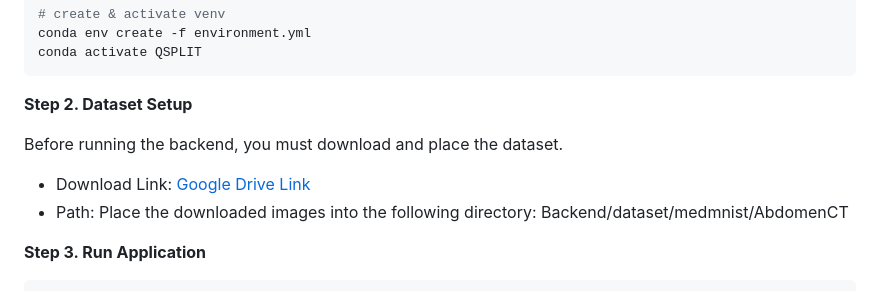
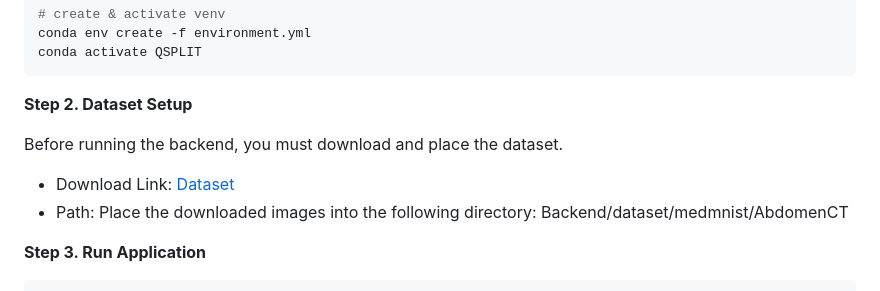
Before and after one commit to JJowoo/QSPLIT, a Markdown page: README.md, the part around the change. Rendered like a GitHub page.

Commit message:
Update dataset download link text in README

```diff
--- a/README.md
+++ b/README.md
@@ -75,7 +75,7 @@ conda activate QSPLIT
 **Step 2. Dataset Setup**
 
 Before running the backend, you must download and place the dataset.
-- Download Link: [Google Drive Link](https://drive.google.com/file/d/15N7R2SZJHxJIPPBmwAB-JeUCUhvHmNR-/view?usp=sharing)
+- Download Link: [Dataset](https://drive.google.com/file/d/15N7R2SZJHxJIPPBmwAB-JeUCUhvHmNR-/view?usp=sharing)
 - Path: Place the downloaded images into the following directory: Backend/dataset/medmnist/AbdomenCT
 
 **Step 3. Run Application**
```
